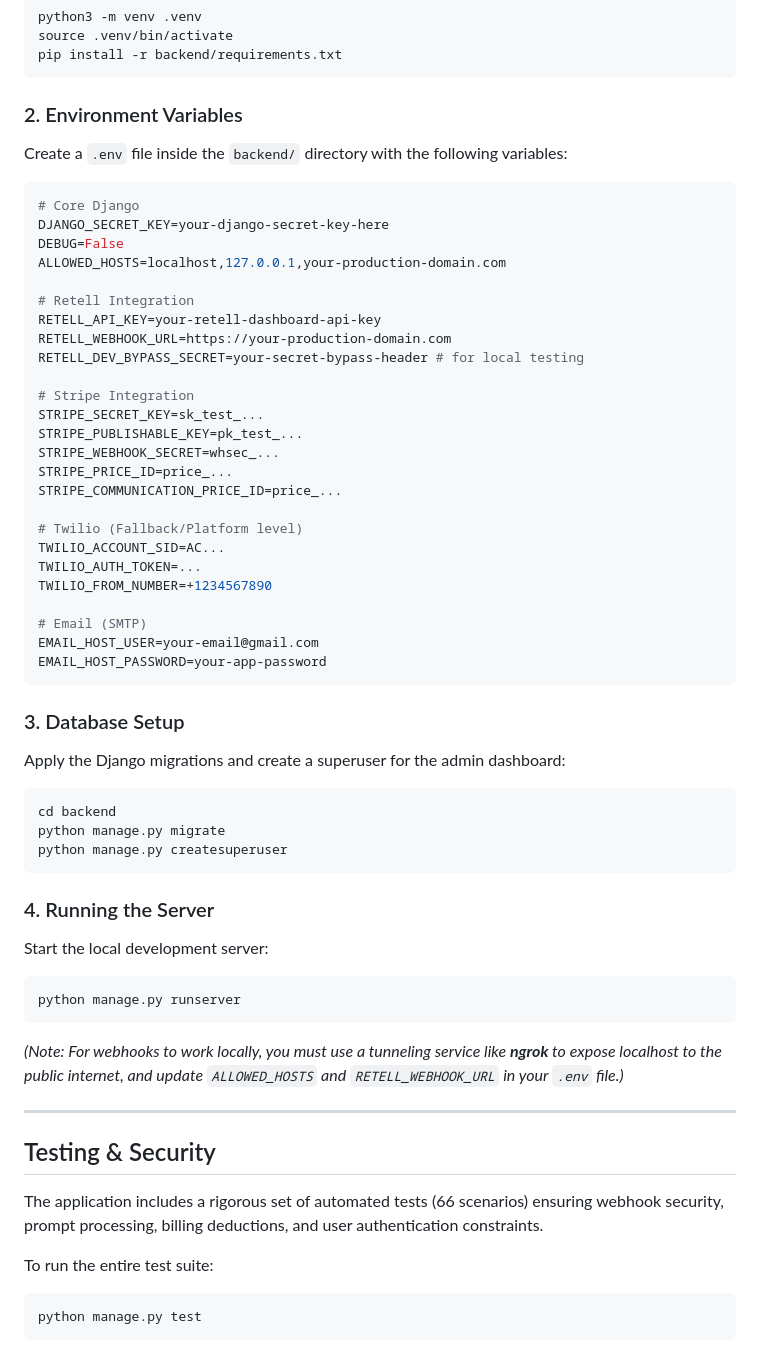
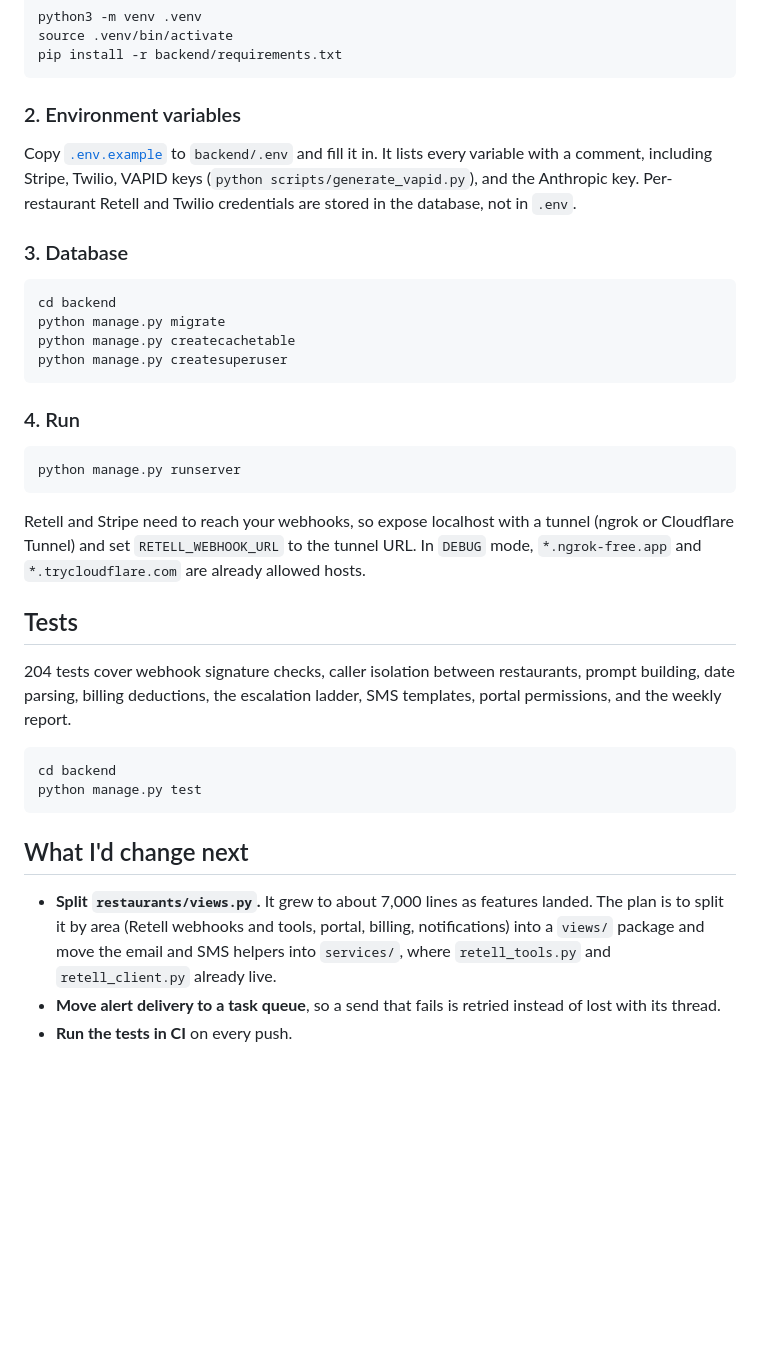
Before and after one commit to elperroloc0/concierge, a Markdown page: README.md, the part around one of its changes. Rendered like a GitHub page; blank space fills up the shorter version.

````diff
--- a/README.md
+++ b/README.md
@@ -43,63 +112,38 @@ source .venv/bin/activate
 pip install -r backend/requirements.txt
 ```
 
-### 2. Environment Variables
+### 2. Environment variables
 
-Create a `.env` file inside the `backend/` directory with the following variables:
+Copy [`.env.example`](.env.example) to `backend/.env` and fill it in. It lists every variable with a comment, including Stripe, Twilio, VAPID keys (`python scripts/generate_vapid.py`), and the Anthropic key. Per-restaurant Retell and Twilio credentials are stored in the database, not in `.env`.
 
-```env
-# Core Django
-DJANGO_SECRET_KEY=your-django-secret-key-here
-DEBUG=False
-ALLOWED_HOSTS=localhost,127.0.0.1,your-production-domain.com
+### 3. Database
 
-# Retell Integration
-RETELL_API_KEY=your-retell-dashboard-api-key
-RETELL_WEBHOOK_URL=https://your-production-domain.com
-RETELL_DEV_BYPASS_SECRET=your-secret-bypass-header # for local testing
-
-# Stripe Integration
-STRIPE_SECRET_KEY=sk_test_...
-STRIPE_PUBLISHABLE_KEY=pk_test_...
-STRIPE_WEBHOOK_SECRET=whsec_...
-STRIPE_PRICE_ID=price_...
-STRIPE_COMMUNICATION_PRICE_ID=price_...
-
-# Twilio (Fallback/Platform level)
-TWILIO_ACCOUNT_SID=AC...
-TWILIO_AUTH_TOKEN=...
-TWILIO_FROM_NUMBER=+1234567890
-
-# Email (SMTP)
-EMAIL_HOST_USER=your-email@gmail.com
-EMAIL_HOST_PASSWORD=your-app-password
-```
-
-### 3. Database Setup
-
-Apply the Django migrations and create a superuser for the admin dashboard:
 ```bash
 cd backend
 python manage.py migrate
+python manage.py createcachetable
 python manage.py createsuperuser
 ```
 
-### 4. Running the Server
+### 4. Run
 
-Start the local development server:
 ```bash
 python manage.py runserver
 ```
 
-*(Note: For webhooks to work locally, you must use a tunneling service like **ngrok** to expose localhost to the public internet, and update `ALLOWED_HOSTS` and `RETELL_WEBHOOK_URL` in your `.env` file.)*
+Retell and Stripe need to reach your webhooks, so expose localhost with a tunnel (ngrok or Cloudflare Tunnel) and set `RETELL_WEBHOOK_URL` to the tunnel URL. In `DEBUG` mode, `*.ngrok-free.app` and `*.trycloudflare.com` are already allowed hosts.
 
----
+## Tests
 
-## Testing & Security
+204 tests cover webhook signature checks, caller isolation between restaurants, prompt building, date parsing, billing deductions, the escalation ladder, SMS templates, portal permissions, and the weekly report.
 
-The application includes a rigorous set of automated tests (66 scenarios) ensuring webhook security, prompt processing, billing deductions, and user authentication constraints.
-
-To run the entire test suite:
 ```bash
+cd backend
 python manage.py test
 ```
+
+## What I'd change next
+
+- **Split `restaurants/views.py`.** It grew to about 7,000 lines as features landed. The plan is to split it by area (Retell webhooks and tools, portal, billing, notifications) into a `views/` package and move the email and SMS helpers into `services/`, where `retell_tools.py` and `retell_client.py` already live.
+- **Move alert delivery to a task queue**, so a send that fails is retried instead of lost with its thread.
+- **Run the tests in CI** on every push.
````
Also changed, not shown: other parts of README.md (+94 -25 lines).
